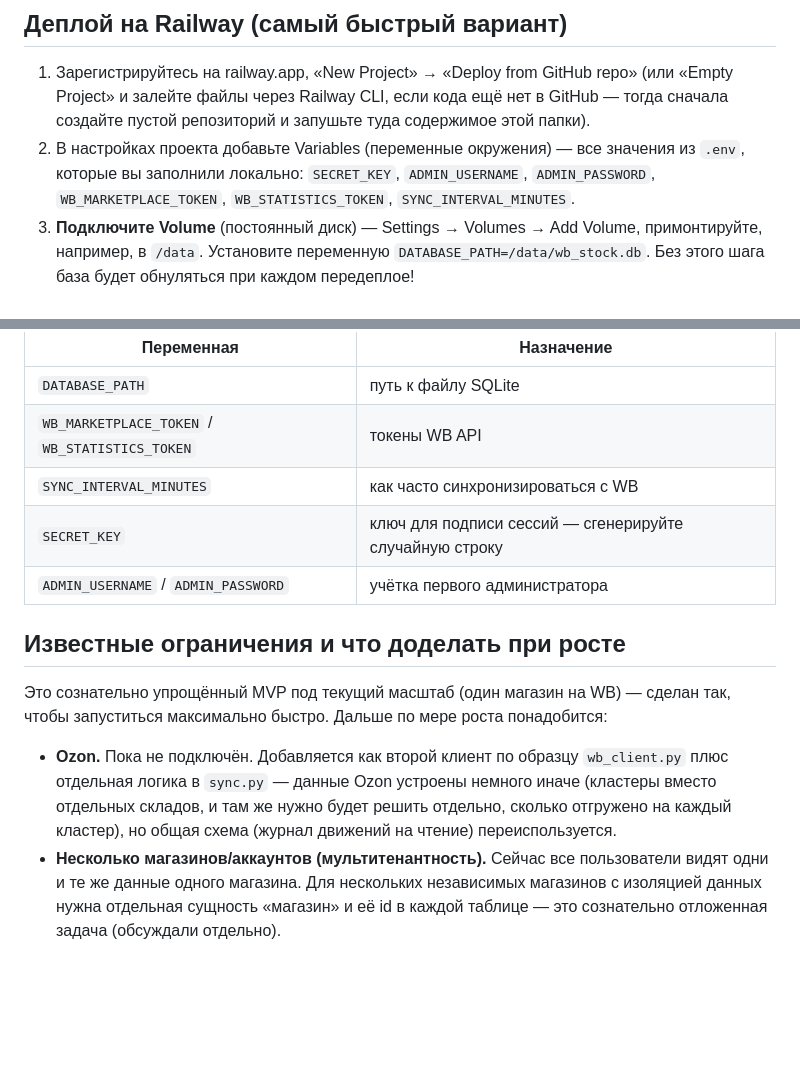
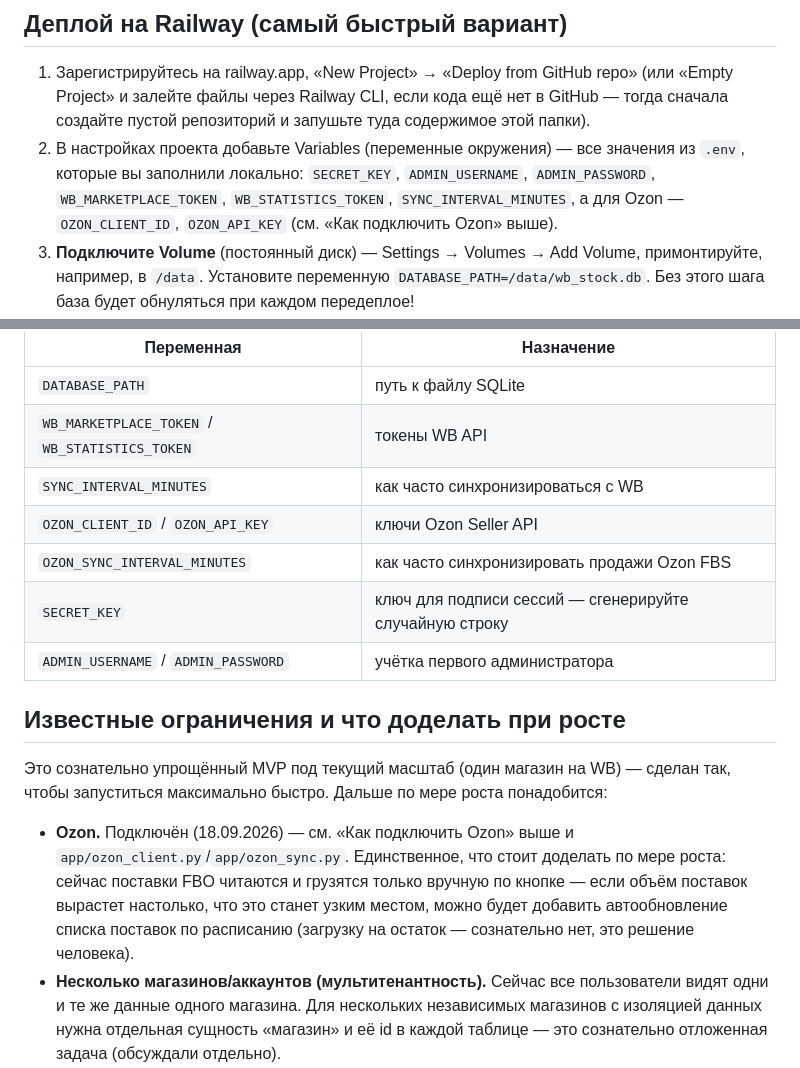
Before and after one commit to alenkamaspan-pixel/wb-stock, a Markdown page: README.md, 2 parts joined by grey strips. GitHub-like rendering; blank space fills up the shorter version.

```diff
--- a/README.md
+++ b/README.md
@@ -120,7 +164,8 @@ https://openapi.wildberries.ru/marketplace/api/en/) — все обращени
 2. В настройках проекта добавьте Variables (переменные окружения) — все
    значения из `.env`, которые вы заполнили локально: `SECRET_KEY`,
    `ADMIN_USERNAME`, `ADMIN_PASSWORD`, `WB_MARKETPLACE_TOKEN`,
-   `WB_STATISTICS_TOKEN`, `SYNC_INTERVAL_MINUTES`.
+   `WB_STATISTICS_TOKEN`, `SYNC_INTERVAL_MINUTES`, а для Ozon —
+   `OZON_CLIENT_ID`, `OZON_API_KEY` (см. «Как подключить Ozon» выше).
 3. **Подключите Volume** (постоянный диск) — Settings → Volumes → Add
    Volume, примонтируйте, например, в `/data`. Установите переменную
    `DATABASE_PATH=/data/wb_stock.db`. Без этого шага база будет обнуляться
@@ -145,6 +190,8 @@ https://openapi.wildberries.ru/marketplace/api/en/) — все обращени
 | `DATABASE_PATH` | путь к файлу SQLite |
 | `WB_MARKETPLACE_TOKEN` / `WB_STATISTICS_TOKEN` | токены WB API |
 | `SYNC_INTERVAL_MINUTES` | как часто синхронизироваться с WB |
+| `OZON_CLIENT_ID` / `OZON_API_KEY` | ключи Ozon Seller API |
+| `OZON_SYNC_INTERVAL_MINUTES` | как часто синхронизировать продажи Ozon FBS |
 | `SECRET_KEY` | ключ для подписи сессий — сгенерируйте случайную строку |
 | `ADMIN_USERNAME` / `ADMIN_PASSWORD` | учётка первого администратора |
 
@@ -154,11 +201,12 @@ https://openapi.wildberries.ru/marketplace/api/en/) — все обращени
 сделан так, чтобы запуститься максимально быстро. Дальше по мере роста
 понадобится:
 
-- **Ozon.** Пока не подключён. Добавляется как второй клиент по образцу
-  `wb_client.py` плюс отдельная логика в `sync.py` — данные Ozon устроены
-  немного иначе (кластеры вместо отдельных складов, и там же нужно будет
-  решить отдельно, сколько отгружено на каждый кластер), но общая схема
-  (журнал движений на чтение) переиспользуется.
+- **Ozon.** Подключён (18.09.2026) — см. «Как подключить Ozon» выше и
+  `app/ozon_client.py`/`app/ozon_sync.py`. Единственное, что стоит доделать
+  по мере роста: сейчас поставки FBO читаются и грузятся только вручную по
+  кнопке — если объём поставок вырастет настолько, что это станет узким
+  местом, можно будет добавить автообновление списка поставок по
+  расписанию (загрузку на остаток — сознательно нет, это решение человека).
 - **Несколько магазинов/аккаунтов (мультитенантность).** Сейчас все
   пользователи видят одни и те же данные одного магазина. Для нескольких
   независимых магазинов с изоляцией данных нужна отдельная сущность
```
Also changed, not shown: other parts of README.md (+53 -9 lines).
